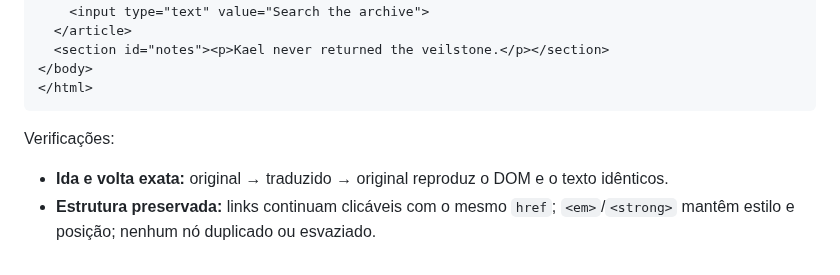
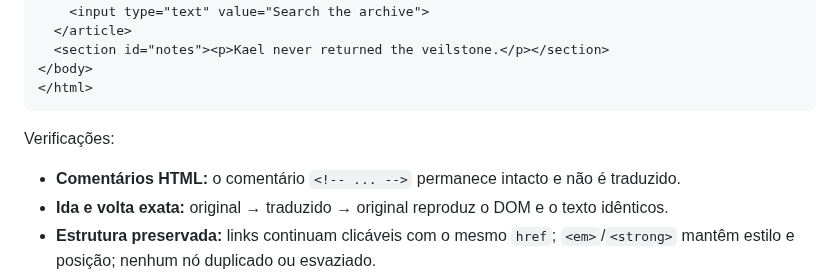
Before and after one commit to enricobarni/Lerium, a Markdown page: docs/TEST_PLAN.md, the part around one of its changes. Drawn GitHub-style.

Commit message:
docs(test): inclui comentário html na fixture de novel
PLAN.md Fase 4 exige cobrir comentários; o esboço passa a ter um e a verificação correspondente.

```diff
--- a/docs/TEST_PLAN.md
+++ b/docs/TEST_PLAN.md
@@ -72,6 +73,7 @@ Esboço (ilustrativo; a fixture final pode variar):
 
 Verificações:
 
+- **Comentários HTML:** o comentário `<!-- ... -->` permanece intacto e não é traduzido.
 - **Ida e volta exata:** original → traduzido → original reproduz o DOM e o texto idênticos.
 - **Estrutura preservada:** links continuam clicáveis com o mesmo `href`; `<em>`/`<strong>` mantêm estilo e posição; nenhum nó duplicado ou esvaziado.
 - **Exclusões respeitadas:** `pre/code`, `input`, `textarea` e elemento oculto permanecem intactos.
```
Also changed, not shown: other parts of docs/TEST_PLAN.md (+1 -0 lines).
